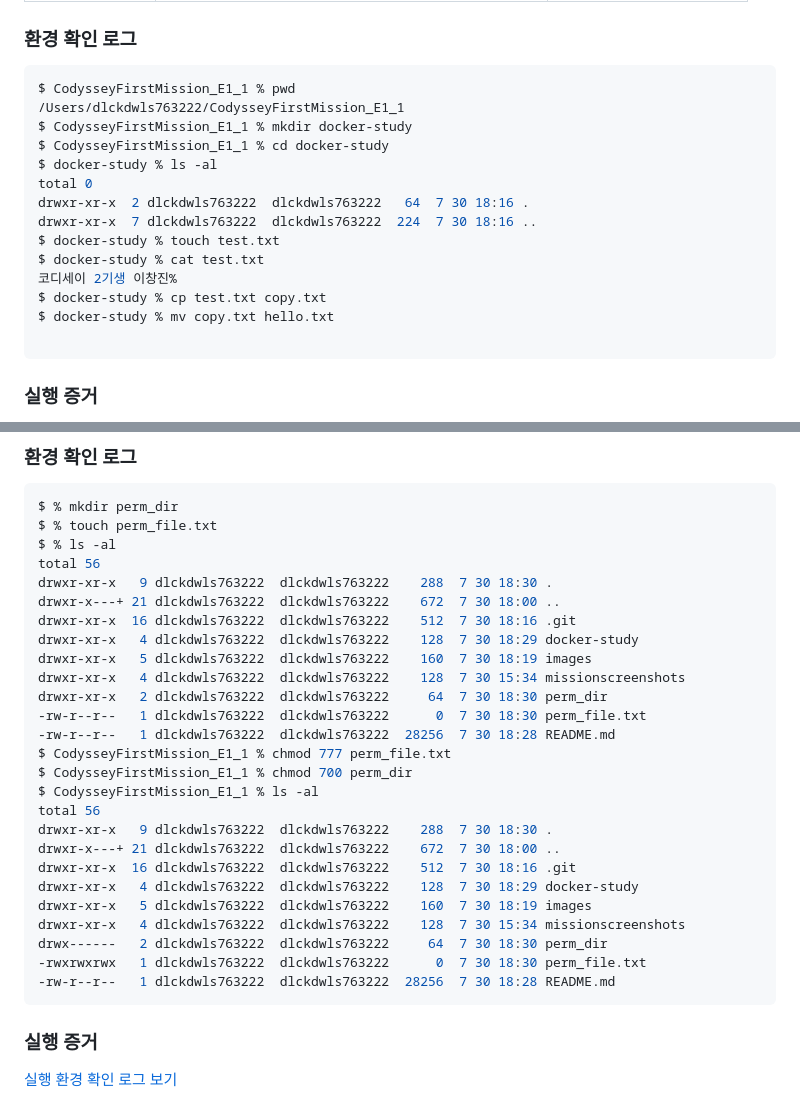
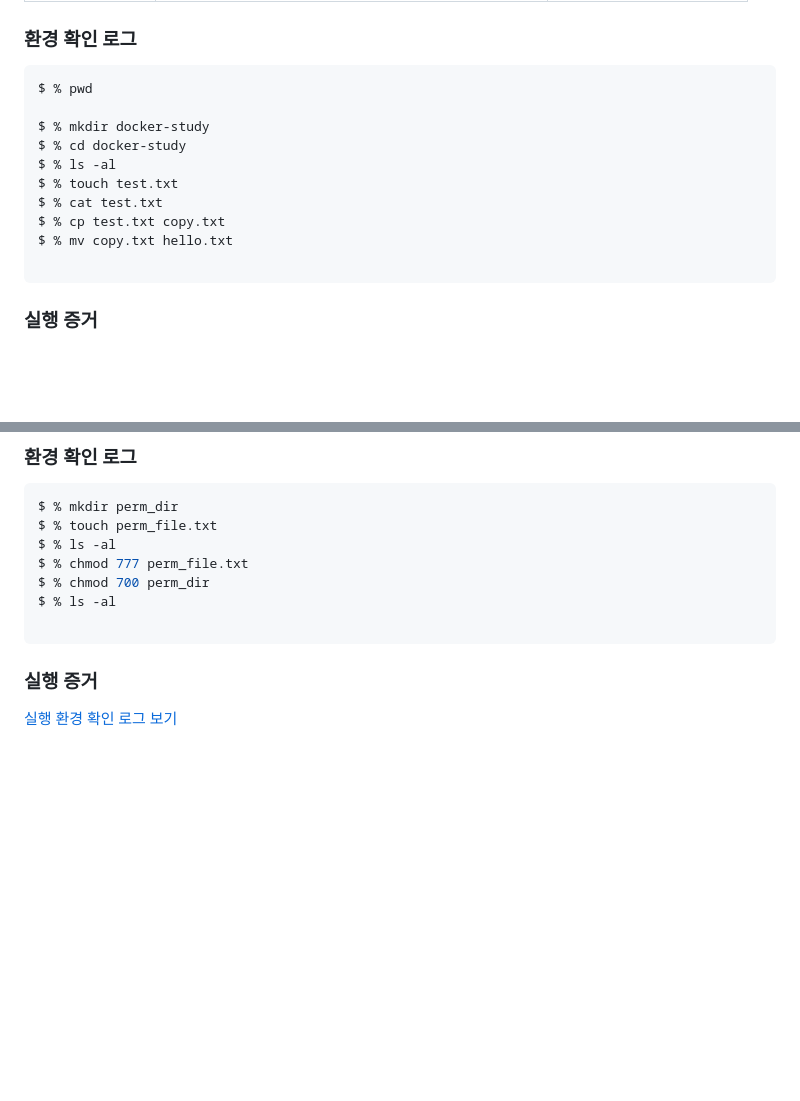
Before and after one commit to dlckdwls76/CodysseyFirstMission_E1_1, a Markdown page: README.md, 2 parts joined by grey strips. Rendered like a GitHub page; blank space fills up the shorter version.

Commit message:
제약사항 민감정보 없애기

````diff
--- a/README.md
+++ b/README.md
@@ -60,19 +60,15 @@ git version 2.53.0
 
 ### 환경 확인 로그
 ```bash
-$ CodysseyFirstMission_E1_1 % pwd
-/Users/dlckdwls763222/CodysseyFirstMission_E1_1
-$ CodysseyFirstMission_E1_1 % mkdir docker-study
-$ CodysseyFirstMission_E1_1 % cd docker-study
-$ docker-study % ls -al
-total 0
-drwxr-xr-x  2 dlckdwls763222  dlckdwls763222   64  7 30 18:16 .
-drwxr-xr-x  7 dlckdwls763222  dlckdwls763222  224  7 30 18:16 ..
-$ docker-study % touch test.txt
-$ docker-study % cat test.txt
-코디세이 2기생 이창진%
-$ docker-study % cp test.txt copy.txt
-$ docker-study % mv copy.txt hello.txt
+$ % pwd
+
+$ % mkdir docker-study
+$ % cd docker-study
+$ % ls -al
+$ % touch test.txt
+$ % cat test.txt
+$ % cp test.txt copy.txt
+$ % mv copy.txt hello.txt
 
 ```
 ### 실행 증거
@@ -125,29 +121,10 @@ x (Execute, 1점): 실행 권한 (프로그램 실행, 폴더 들어가기)
 $ % mkdir perm_dir
 $ % touch perm_file.txt
 $ % ls -al
-total 56
-drwxr-xr-x   9 dlckdwls763222  dlckdwls763222    288  7 30 18:30 .
-drwxr-x---+ 21 dlckdwls763222  dlckdwls763222    672  7 30 18:00 ..
-drwxr-xr-x  16 dlckdwls763222  dlckdwls763222    512  7 30 18:16 .git
-drwxr-xr-x   4 dlckdwls763222  dlckdwls763222    128  7 30 18:29 docker-study
-drwxr-xr-x   5 dlckdwls763222  dlckdwls763222    160  7 30 18:19 images
-drwxr-xr-x   4 dlckdwls763222  dlckdwls763222    128  7 30 15:34 missionscreenshots
-drwxr-xr-x   2 dlckdwls763222  dlckdwls763222     64  7 30 18:30 perm_dir
--rw-r--r--   1 dlckdwls763222  dlckdwls763222      0  7 30 18:30 perm_file.txt
--rw-r--r--   1 dlckdwls763222  dlckdwls763222  28256  7 30 18:28 README.md
-$ CodysseyFirstMission_E1_1 % chmod 777 perm_file.txt
-$ CodysseyFirstMission_E1_1 % chmod 700 perm_dir
-$ CodysseyFirstMission_E1_1 % ls -al
-total 56
-drwxr-xr-x   9 dlckdwls763222  dlckdwls763222    288  7 30 18:30 .
-drwxr-x---+ 21 dlckdwls763222  dlckdwls763222    672  7 30 18:00 ..
-drwxr-xr-x  16 dlckdwls763222  dlckdwls763222    512  7 30 18:16 .git
-drwxr-xr-x   4 dlckdwls763222  dlckdwls763222    128  7 30 18:29 docker-study
-drwxr-xr-x   5 dlckdwls763222  dlckdwls763222    160  7 30 18:19 images
-drwxr-xr-x   4 dlckdwls763222  dlckdwls763222    128  7 30 15:34 missionscreenshots
-drwx------   2 dlckdwls763222  dlckdwls763222     64  7 30 18:30 perm_dir
--rwxrwxrwx   1 dlckdwls763222  dlckdwls763222      0  7 30 18:30 perm_file.txt
--rw-r--r--   1 dlckdwls763222  dlckdwls763222  28256  7 30 18:28 README.md
+$ % chmod 777 perm_file.txt
+$ % chmod 700 perm_dir
+$ % ls -al
+
 ```
 ### 실행 증거
 [실행 환경 확인 로그 보기](./images/permission-check.png)
````
